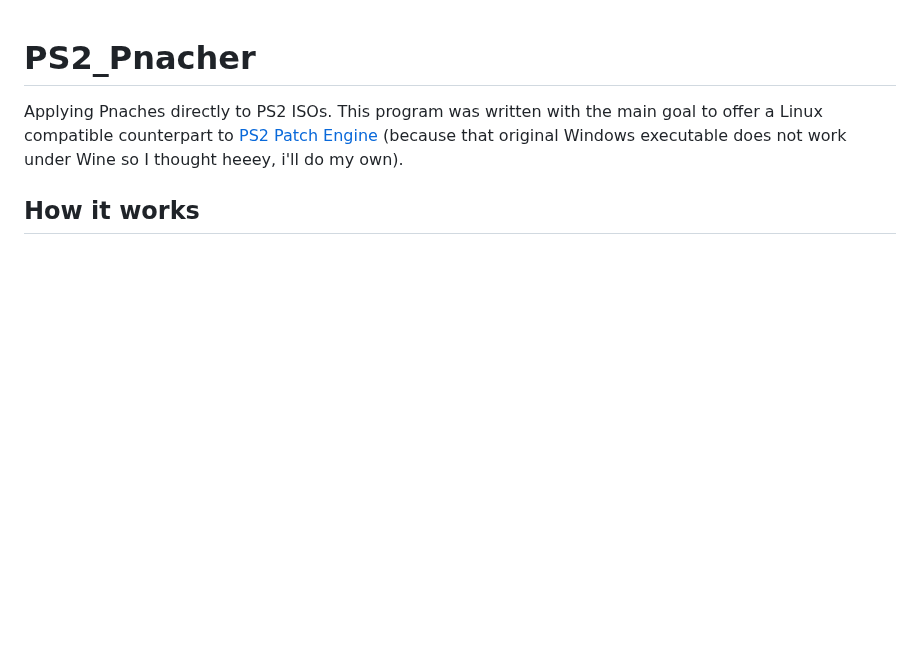
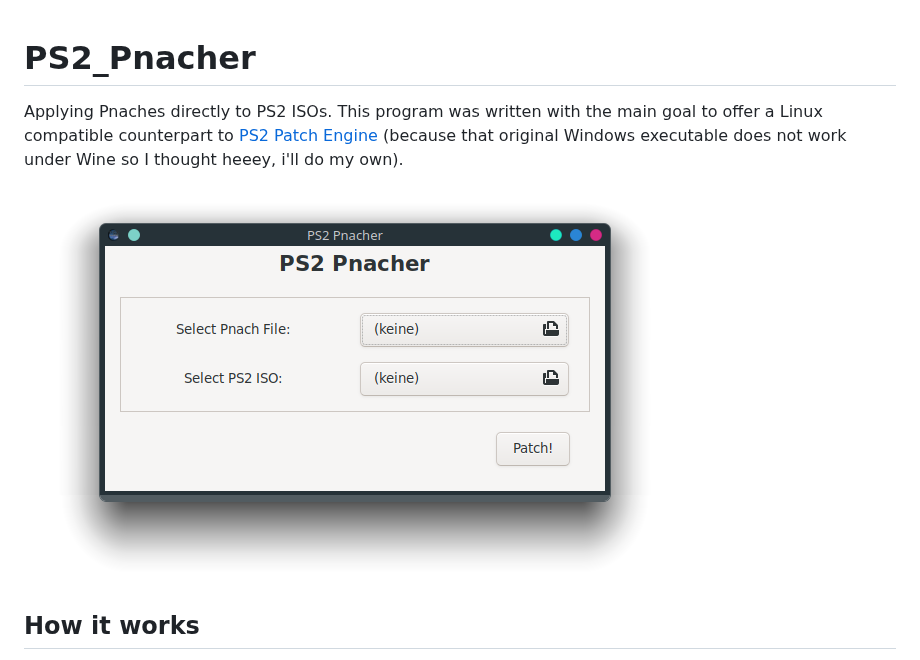
Before and after one commit to Snaggly/PS2_Pnacher, a Markdown page: README.md, the part around the change. GitHub-like rendering; pictures changed too: ps2pnacher_screenshot.png (added); blank space fills up the shorter version.

Commit message:
Added screenshot

```diff
--- a/README.md
+++ b/README.md
@@ -1,6 +1,8 @@
 # PS2_Pnacher
 Applying Pnaches directly to PS2 ISOs.
 This program was written with the main goal to offer a Linux compatible counterpart to [PS2 Patch Engine](https://www.psx-place.com/threads/ps2-patch-engine-by-pelvicthrustman.19167/) (because that original Windows executable does not work under Wine so I thought heeey, i'll do my own).
+
+![PS2_Pnacher_Screenshot](ps2pnacher_screenshot.png)
 
 ## How it works
 It's basically very straight forward. You select one pnach file. The program will try to parse that file smiliar to [PS2PatchELF](https://github.com/jpmac26/PS2PatchElf/blob/master/PS2PatchLib/PnachUtils.cs). You select one PS2 ISO and the program will call [libcdio](http://git.savannah.gnu.org/cgit/libcdio.git) to make sense of that file standard. The library will also try to locate me the needed ELF file to patch inside the ISO. When you press Patch, a backup will be made and the patches will be written into the file similar to how [PS2PatchELF](https://github.com/jpmac26/PS2PatchElf/blob/master/PS2PatchElf/Program.cs) did it.
```
